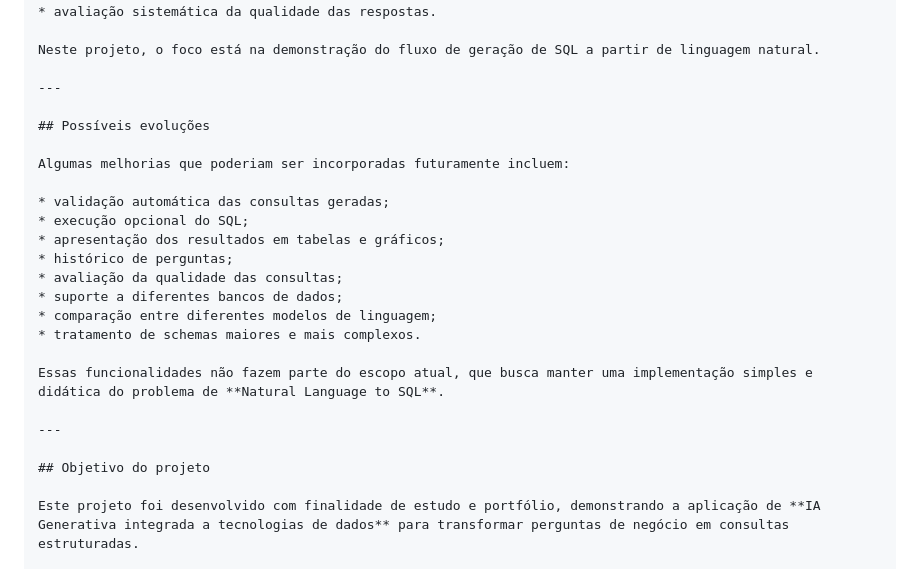
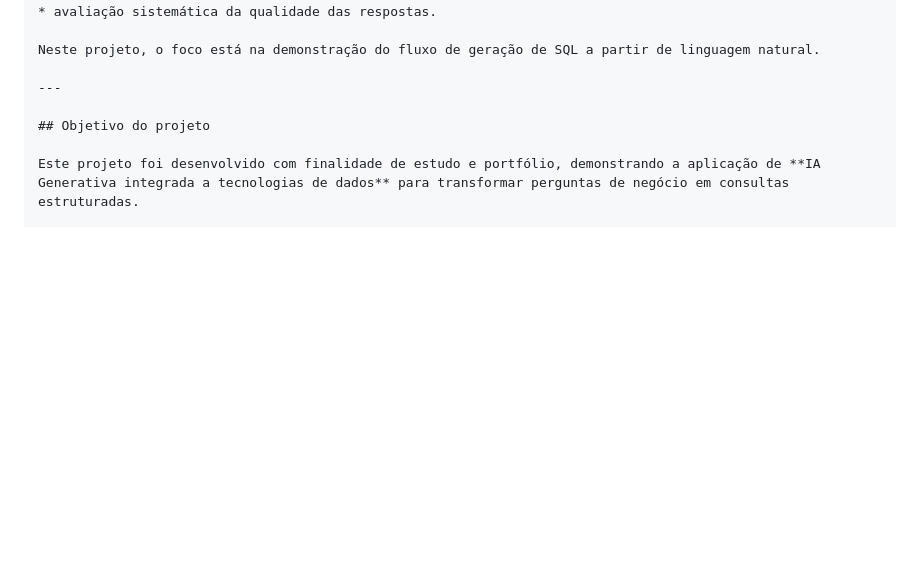
Before and after one commit to anamariaalvess/ln_to_sql, a Markdown page: README.md, the part around the change. Drawn GitHub-style; blank space fills up the shorter version.

```diff
--- a/README.md
+++ b/README.md
@@ -419,23 +419,6 @@ Neste projeto, o foco está na demonstração do fluxo de geração de SQL a par
 
 ---
 
-## Possíveis evoluções
-
-Algumas melhorias que poderiam ser incorporadas futuramente incluem:
-
-* validação automática das consultas geradas;
-* execução opcional do SQL;
-* apresentação dos resultados em tabelas e gráficos;
-* histórico de perguntas;
-* avaliação da qualidade das consultas;
-* suporte a diferentes bancos de dados;
-* comparação entre diferentes modelos de linguagem;
-* tratamento de schemas maiores e mais complexos.
-
-Essas funcionalidades não fazem parte do escopo atual, que busca manter uma implementação simples e didática do problema de **Natural Language to SQL**.
-
----
-
 ## Objetivo do projeto
 
 Este projeto foi desenvolvido com finalidade de estudo e portfólio, demonstrando a aplicação de **IA Generativa integrada a tecnologias de dados** para transformar perguntas de negócio em consultas estruturadas.
```
